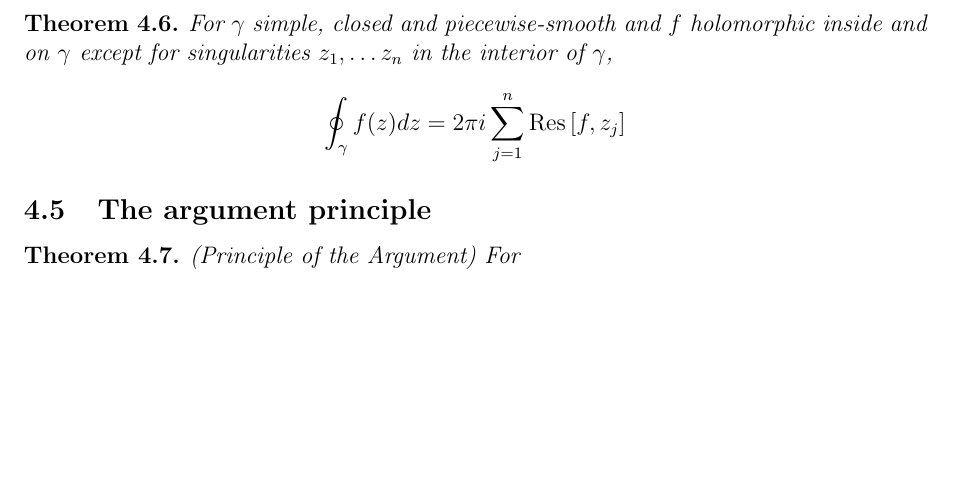
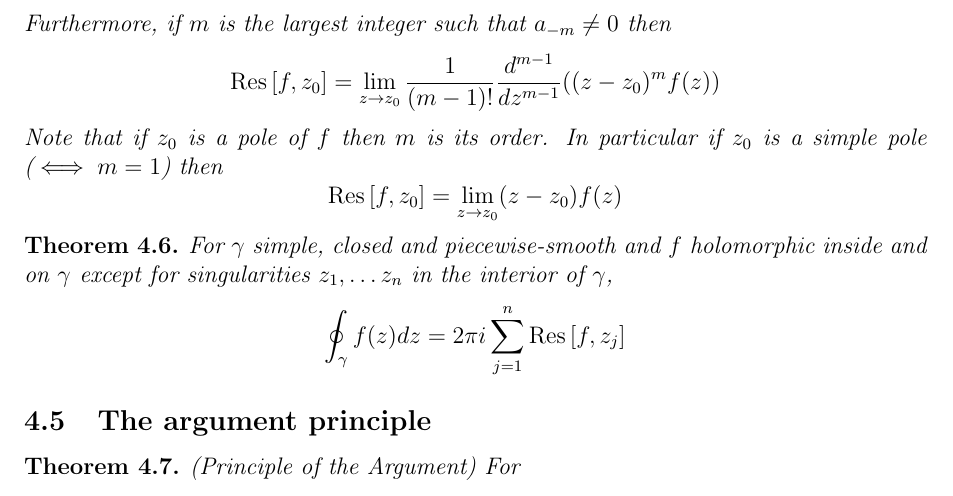
Before and after one commit to robweingart/icl-maths-y2, a LaTeX document (MATH50018 - Complex Analysis/complex_analysis.tex): part of page 11 of 14, cut at the place of the change, the shorter picture padded with empty space. Compiled offline with pdfLaTeX.

Commit message:
Add second part of MATH50018 Theorem 4.5

```diff
--- a/MATH50018 - Complex Analysis/complex_analysis.tex
+++ b/MATH50018 - Complex Analysis/complex_analysis.tex
@@ -637,6 +637,11 @@ A function $f : \Omega_1 \to \Omega_2$ can be written as $f(x + iy) = u(x, y) +
   for $z \in \{z : 0 < \abs{z - z_0} < R\}$.
   For $\gamma \subset \{z : 0 < \abs{z - z_0} < R\}$ simple, closed, piecewise-smooth and containing $z_0$ in its interior,
   $$\Res{[f, z_0]} = \frac{1}{2\pi i}\oint_{\gamma}f(z)dz$$
+  Furthermore, if $m$ is the largest integer such that $a_{-m} \neq 0$ then
+  $$\Res{[f, z_0]} = \lim_{z \to z_0}\frac{1}{(m - 1)!}\frac{d^{m - 1}}{dz^{m - 1}}((z - z_0)^mf(z))$$
+  Note that if $z_0$ is a pole of $f$ then $m$ is its order.
+  In particular if $z_0$ is a simple pole ($\iff m = 1$) then
+  $$\Res{[f, z_0]} = \lim_{z \to z_0}(z - z_0)f(z)$$
 \end{thm}
 
 \begin{thm}
```
Also changed, not shown: MATH50018 - Complex Analysis/complex_analysis.pdf.
